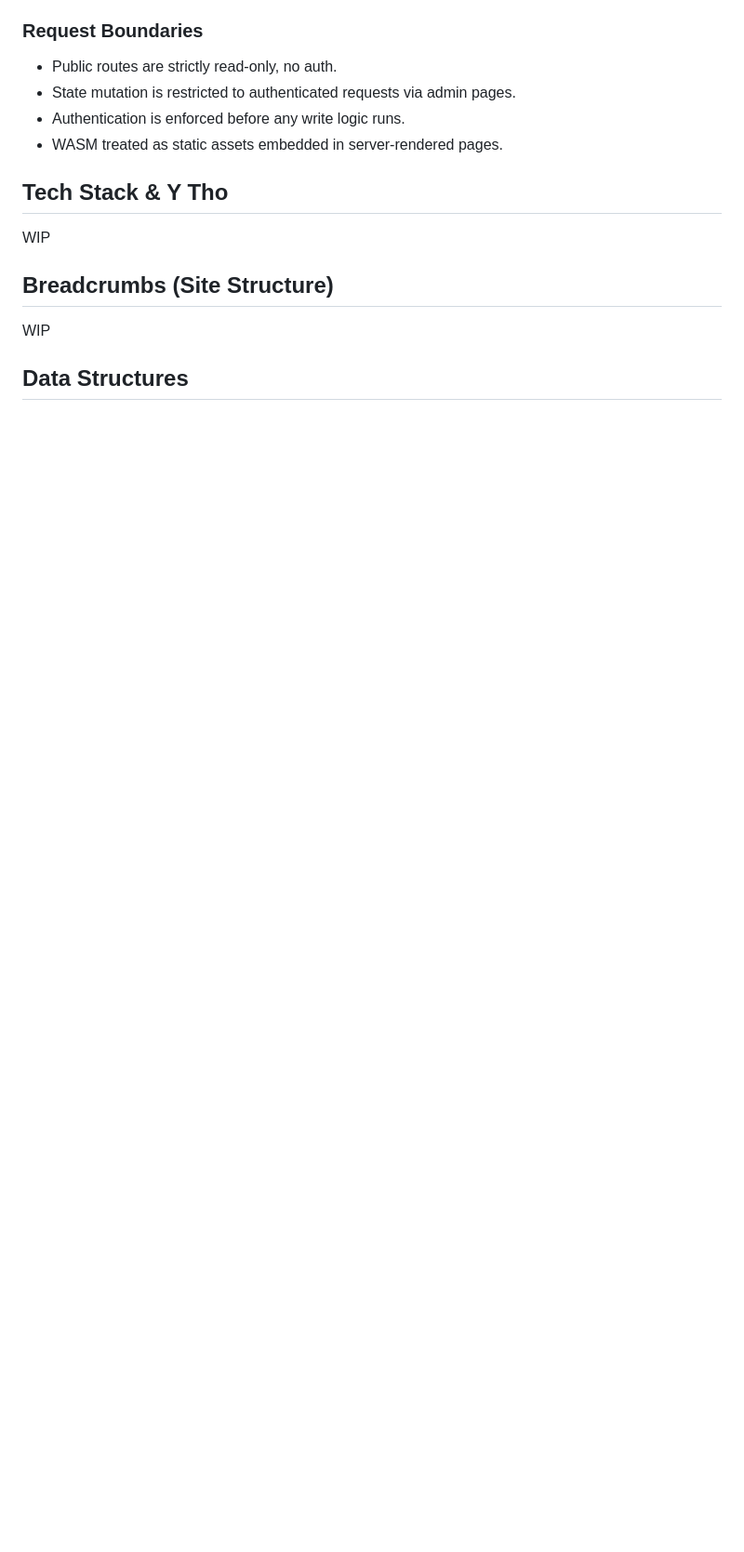
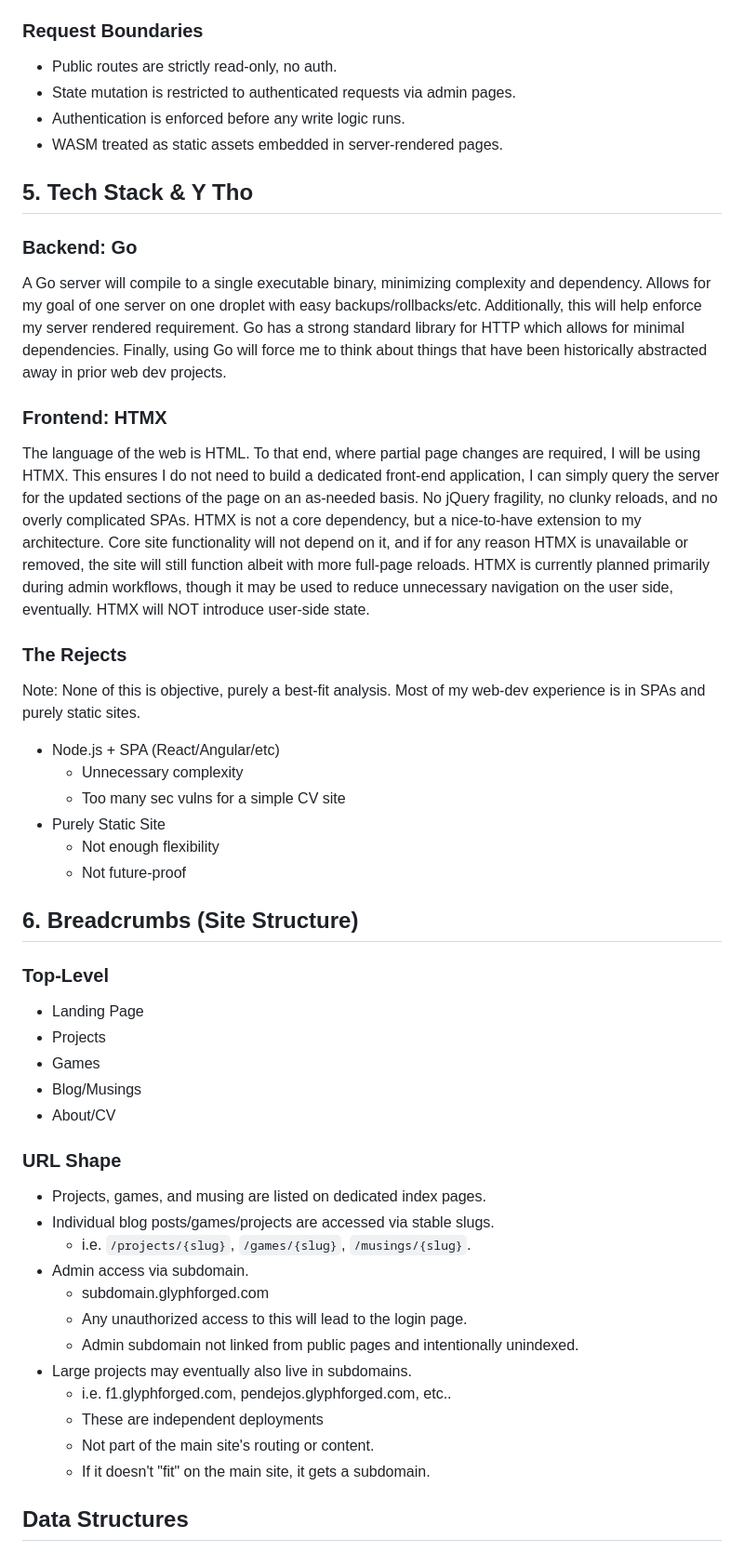
Before and after one commit to GlyphForged/gfdc-v3, a Markdown page: README.md, the part around one of its changes. Shown at 93% size. GitHub-like rendering; blank space fills up the shorter version.

```diff
--- a/README.md
+++ b/README.md
@@ -118,13 +129,66 @@ So I've boiled it down to two states: Public & Admin.
 - Authentication is enforced before any write logic runs.
 - WASM treated as static assets embedded in server-rendered pages.
 
-## Tech Stack & Y Tho
+## 5. Tech Stack & Y Tho
 
-WIP
+### Backend: Go
 
-## Breadcrumbs (Site Structure)
+A Go server will compile to a single executable binary, minimizing complexity
+and dependency. Allows for my goal of one server on one droplet with easy
+backups/rollbacks/etc. Additionally, this will help enforce my server rendered
+requirement. Go has a strong standard library for HTTP which allows for minimal
+dependencies. Finally, using Go will force me to think about things that have
+been historically abstracted away in prior web dev projects.
 
-WIP
+### Frontend: HTMX
+
+The language of the web is HTML. To that end, where partial page changes are
+required, I will be using HTMX. This ensures I do not need to build a dedicated
+front-end application, I can simply query the server for the updated sections
+of the page on an as-needed basis. No jQuery fragility, no clunky reloads, and
+no overly complicated SPAs. HTMX is not a core dependency, but a nice-to-have
+extension to my architecture. Core site functionality will not depend on it, and
+if for any reason HTMX is unavailable or removed, the site will still function
+albeit with more full-page reloads. HTMX is currently planned primarily during
+admin workflows, though it may be used to reduce unnecessary navigation on the
+user side, eventually. HTMX will NOT introduce user-side state.
+
+### The Rejects
+
+Note: None of this is objective, purely a best-fit analysis. Most of my web-dev
+experience is in SPAs and purely static sites.
+
+- Node.js + SPA (React/Angular/etc)
+  - Unnecessary complexity
+  - Too many sec vulns for a simple CV site
+- Purely Static Site
+  - Not enough flexibility
+  - Not future-proof
+
+## 6. Breadcrumbs (Site Structure)
+
+### Top-Level
+
+- Landing Page
+- Projects
+- Games
+- Blog/Musings
+- About/CV
+
+### URL Shape
+
+- Projects, games, and musing are listed on dedicated index pages.
+- Individual blog posts/games/projects are accessed via stable slugs.
+  - i.e. `/projects/{slug}`, `/games/{slug}`, `/musings/{slug}`.
+- Admin access via subdomain.
+  - subdomain.glyphforged.com
+  - Any unauthorized access to this will lead to the login page.
+  - Admin subdomain not linked from public pages and intentionally unindexed.
+- Large projects may eventually also live in subdomains.
+  - i.e. f1.glyphforged.com, pendejos.glyphforged.com, etc..
+  - These are independent deployments
+  - Not part of the main site's routing or content.
+  - If it doesn't "fit" on the main site, it gets a subdomain.
 
 ## Data Structures
 
```
Also changed, not shown: other parts of README.md (+65 -7 lines).
